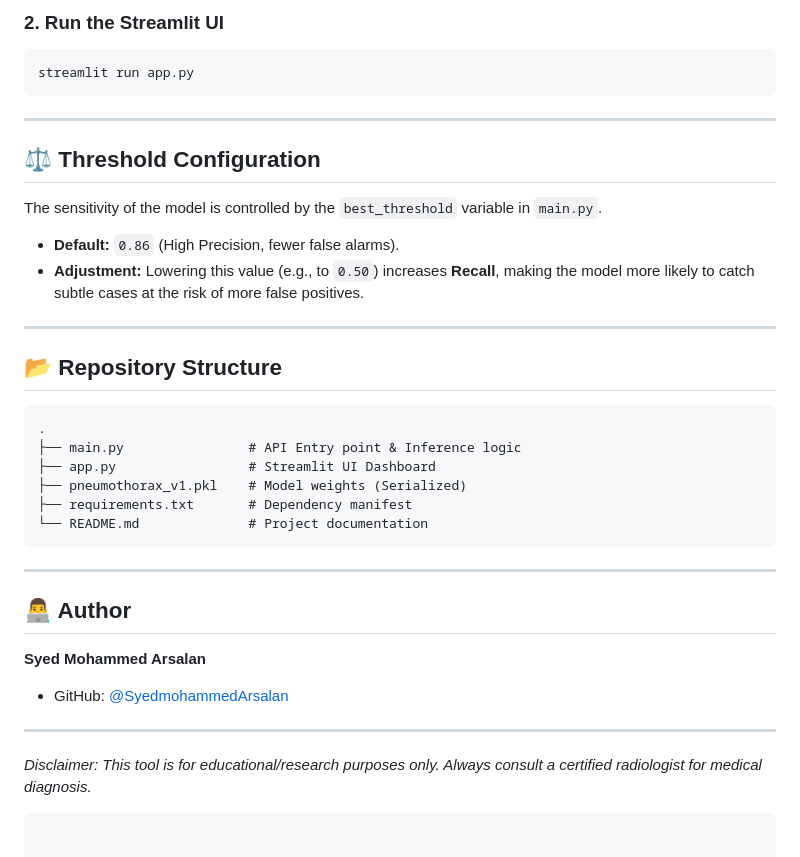
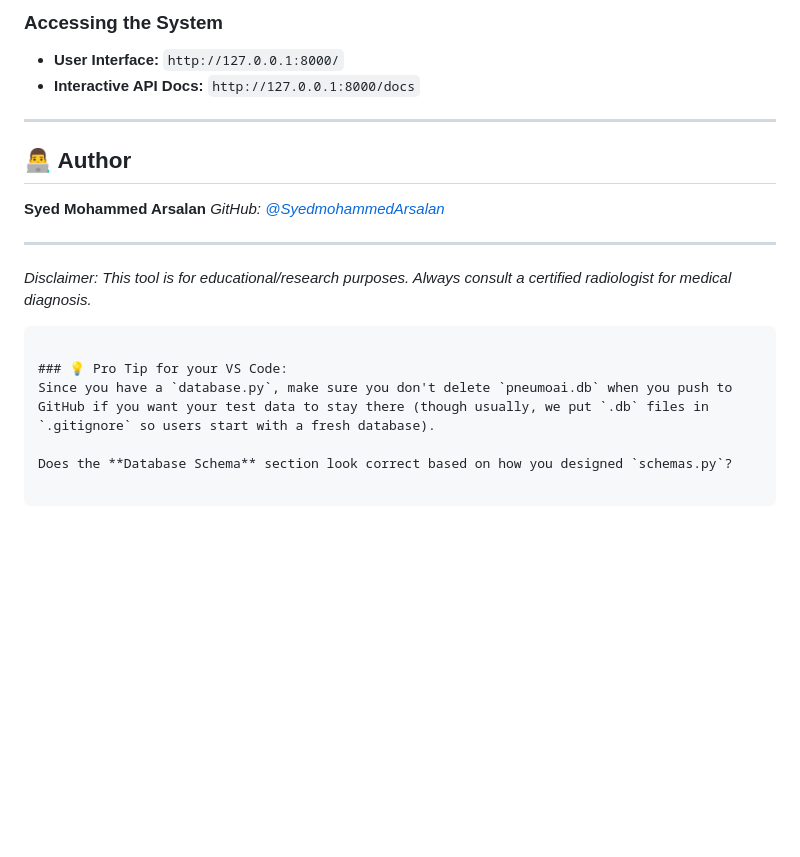
Before and after one commit to SyedmohammedArsalan/pneumothorax_api, a Markdown page: README.md, the part around one of its changes. Rendered like a GitHub page; blank space fills up the shorter version.

````diff
--- a/README.md
+++ b/README.md
@@ -69,35 +80,18 @@ Access Swagger UI at: `http://127.0.0.1:8000/docs`
 
-### 2. Run the Streamlit UI
-```bash
-streamlit run app.py
-```
-
----
-
-## ⚖️ Threshold Configuration
-The sensitivity of the model is controlled by the `best_threshold` variable in `main.py`.
-
-* **Default:** `0.86` (High Precision, fewer false alarms).
-* **Adjustment:** Lowering this value (e.g., to `0.50`) increases **Recall**, making the model more likely to catch subtle cases at the risk of more false positives.
-
----
-
-## 📂 Repository Structure
-```text
-.
-├── main.py                # API Entry point & Inference logic
-├── app.py                 # Streamlit UI Dashboard
-├── pneumothorax_v1.pkl    # Model weights (Serialized)
-├── requirements.txt       # Dependency manifest
-└── README.md              # Project documentation
-```
+### Accessing the System
+* **User Interface:** `http://127.0.0.1:8000/`
+* **Interactive API Docs:** `http://127.0.0.1:8000/docs`
 
 ---
 
 ## 👨‍💻 Author
-**Syed Mohammed Arsalan**
-* GitHub: [@SyedmohammedArsalan](https://github.com/SyedmohammedArsalan)
+**Syed Mohammed Arsalan** *GitHub: [@SyedmohammedArsalan](https://github.com/SyedmohammedArsalan)*
 
 ---
-*Disclaimer: This tool is for educational/research purposes only. Always consult a certified radiologist for medical diagnosis.*
+*Disclaimer: This tool is for educational/research purposes. Always consult a certified radiologist for medical diagnosis.*
 ```
+
+### 💡 Pro Tip for your VS Code:
+Since you have a `database.py`, make sure you don't delete `pneumoai.db` when you push to GitHub if you want your test data to stay there (though usually, we put `.db` files in `.gitignore` so users start with a fresh database).
+
+Does the **Database Schema** section look correct based on how you designed `schemas.py`?
````
Also changed, not shown: other parts of README.md (+43 -32 lines).
